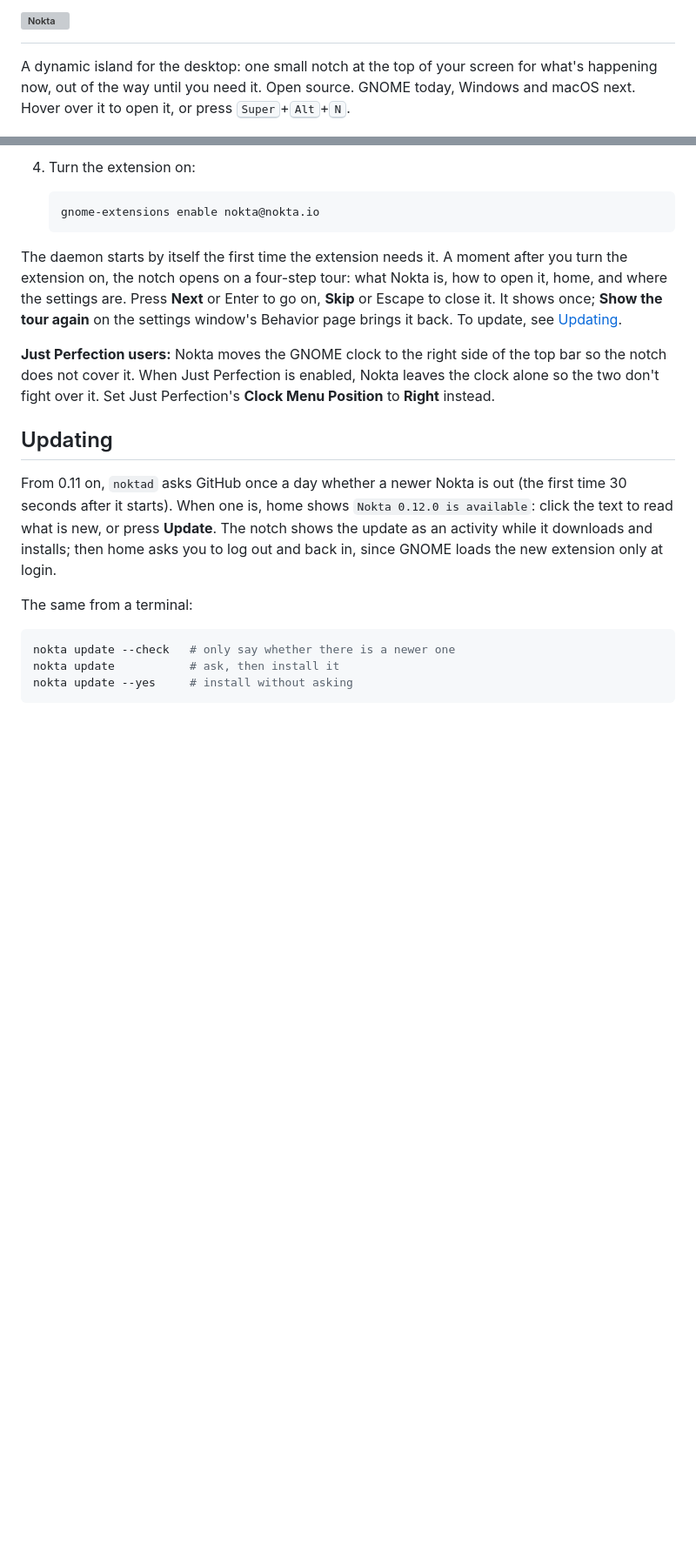
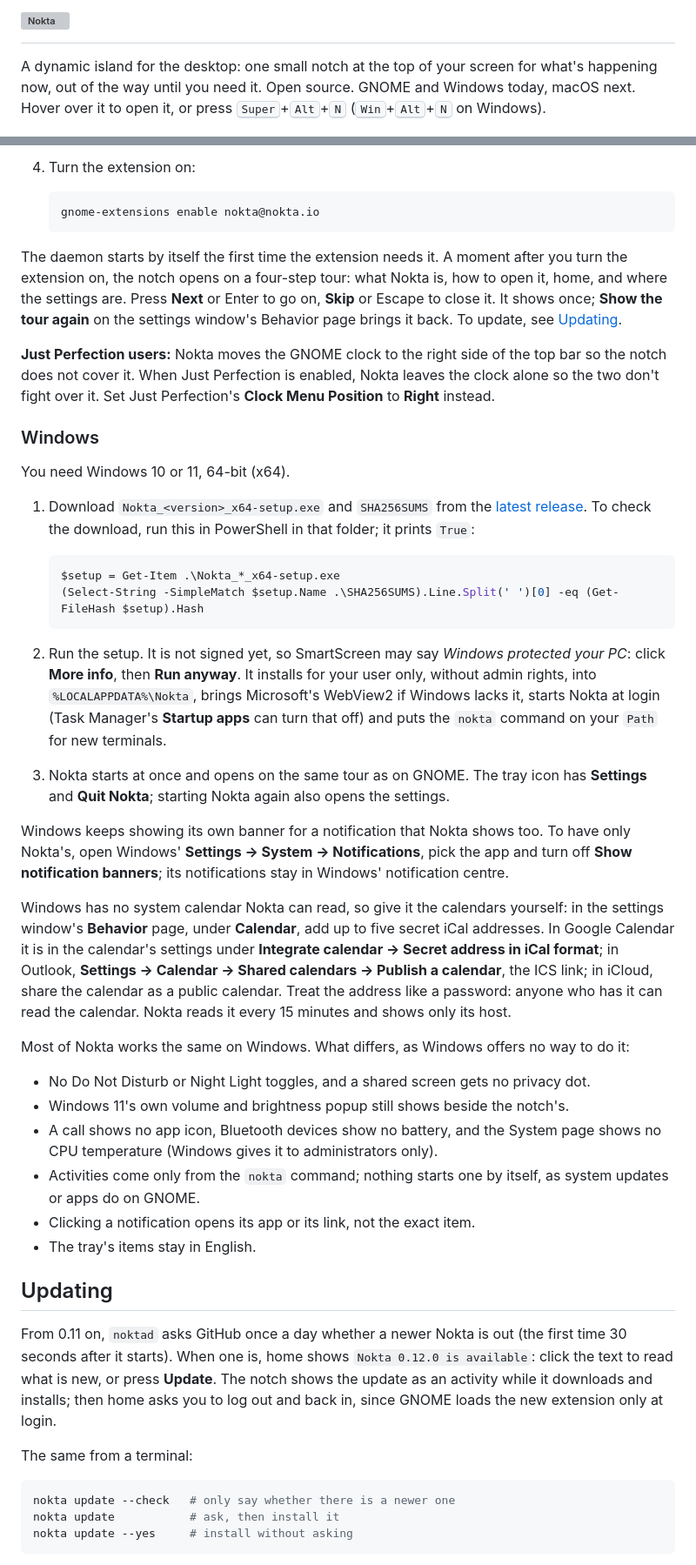
Before and after one commit to MasRama/nokta, a Markdown page: README.md, 2 parts joined by grey strips. Shown at 87% size. Drawn GitHub-style; blank space fills up the shorter version; grey boxes are pictures that could not be loaded.

Commit message:
docs: add Windows install, updating, uninstall and a real-PC test list

````diff
--- a/README.md
+++ b/README.md
@@ -7,8 +7,9 @@
 
 A dynamic island for the desktop: one small notch at the top of your screen
 for what's happening now, out of the way until you need it. Open source.
-GNOME today, Windows and macOS next. Hover over it to open it, or press
-<kbd>Super</kbd>+<kbd>Alt</kbd>+<kbd>N</kbd>.
+GNOME and Windows today, macOS next. Hover over it to open it, or press
+<kbd>Super</kbd>+<kbd>Alt</kbd>+<kbd>N</kbd> (<kbd>Win</kbd>+<kbd>Alt</kbd>+<kbd>N</kbd>
+on Windows).
 
 <p align="center">
   <img src="docs/images/player.png" width="49%" alt="The open notch playing a song, with its lyric line">
@@ -195,6 +198,59 @@ the top bar so the notch does not cover it. When Just Perfection is
 enabled, Nokta leaves the clock alone so the two don't fight over it. Set
 Just Perfection's **Clock Menu Position** to **Right** instead.
 
+### Windows
+
+You need Windows 10 or 11, 64-bit (x64).
+
+1. Download `Nokta_<version>_x64-setup.exe` and `SHA256SUMS` from the
+   [latest release](https://github.com/MasRama/nokta/releases/latest).
+   To check the download, run this in PowerShell in that folder; it prints
+   `True`:
+
+   ```powershell
+   $setup = Get-Item .\Nokta_*_x64-setup.exe
+   (Select-String -SimpleMatch $setup.Name .\SHA256SUMS).Line.Split(' ')[0] -eq (Get-FileHash $setup).Hash
+   ```
+
+2. Run the setup. It is not signed yet, so SmartScreen may say *Windows
+   protected your PC*: click **More info**, then **Run anyway**. It installs
+   for your user only, without admin rights, into `%LOCALAPPDATA%\Nokta`,
+   brings Microsoft's WebView2 if Windows lacks it, starts Nokta at login
+   (Task Manager's **Startup apps** can turn that off) and puts the `nokta`
+   command on your `Path` for new terminals.
+3. Nokta starts at once and opens on the same tour as on GNOME. The tray
+   icon has **Settings** and **Quit Nokta**; starting Nokta again also opens
+   the settings.
+
+Windows keeps showing its own banner for a notification that Nokta shows
+too. To have only Nokta's, open Windows' **Settings → System →
+Notifications**, pick the app and turn off **Show notification banners**;
+its notifications stay in Windows' notification centre.
+
+Windows has no system calendar Nokta can read, so give it the calendars
+yourself: in the settings window's **Behavior** page, under **Calendar**,
+add up to five secret iCal addresses. In Google Calendar it is in the
+calendar's settings under **Integrate calendar → Secret address in iCal
+format**; in Outlook, **Settings → Calendar → Shared calendars → Publish a
+calendar**, the ICS link; in iCloud, share the calendar as a public
+calendar. Treat the address like a password: anyone who has it can read
+the calendar. Nokta reads it every 15 minutes and shows only its host.
+
+Most of Nokta works the same on Windows. What differs, as Windows offers no
+way to do it:
+
+- No Do Not Disturb or Night Light toggles, and a shared screen gets no
+  privacy dot.
+- Windows 11's own volume and brightness popup still shows beside the
+  notch's.
+- A call shows no app icon, Bluetooth devices show no battery, and the
+  System page shows no CPU temperature (Windows gives it to administrators
+  only).
+- Activities come only from the `nokta` command; nothing starts one by
+  itself, as system updates or apps do on GNOME.
+- Clicking a notification opens its app or its link, not the exact item.
+- The tray's items stay in English.
+
 ## Updating
 
 From 0.11 on, `noktad` asks GitHub once a day whether a newer Nokta is out
````
Also changed, not shown: other parts of README.md (+36 -8 lines), docs/testing-windows.md (added, +206 -0 lines), docs/testing.md (+1 -1 lines).
